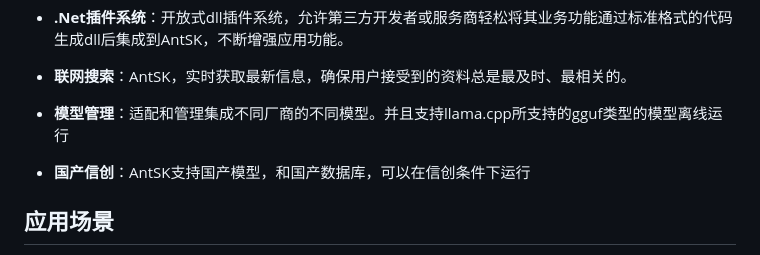
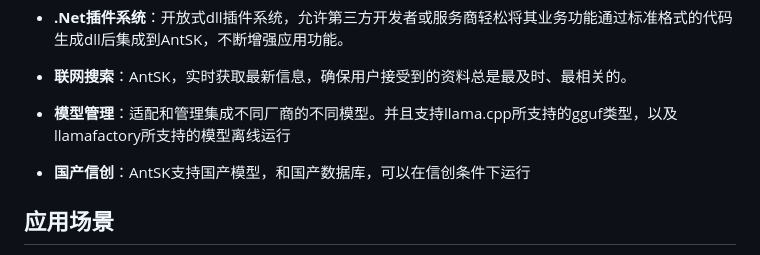
Before and after one commit to AIDotNet/AntSK, a Markdown page: README.md, the part around the change. GitHub-like rendering.

```diff
--- a/README.md
+++ b/README.md
@@ -20,7 +20,7 @@
 
 - **联网搜索**：AntSK，实时获取最新信息，确保用户接受到的资料总是最及时、最相关的。
 
-- **模型管理**：适配和管理集成不同厂商的不同模型。并且支持llama.cpp所支持的gguf类型的模型离线运行
+- **模型管理**：适配和管理集成不同厂商的不同模型。并且支持llama.cpp所支持的gguf类型，以及llamafactory所支持的模型离线运行
 
 - **国产信创**：AntSK支持国产模型，和国产数据库，可以在信创条件下运行
 
```
